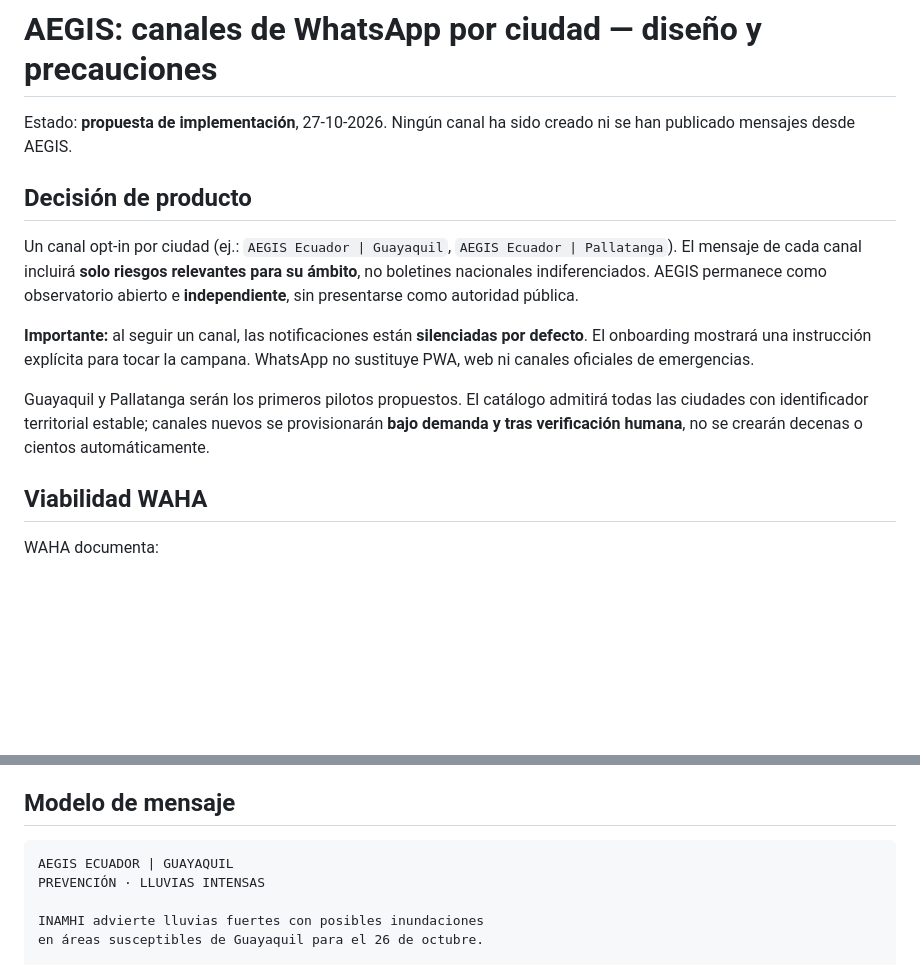
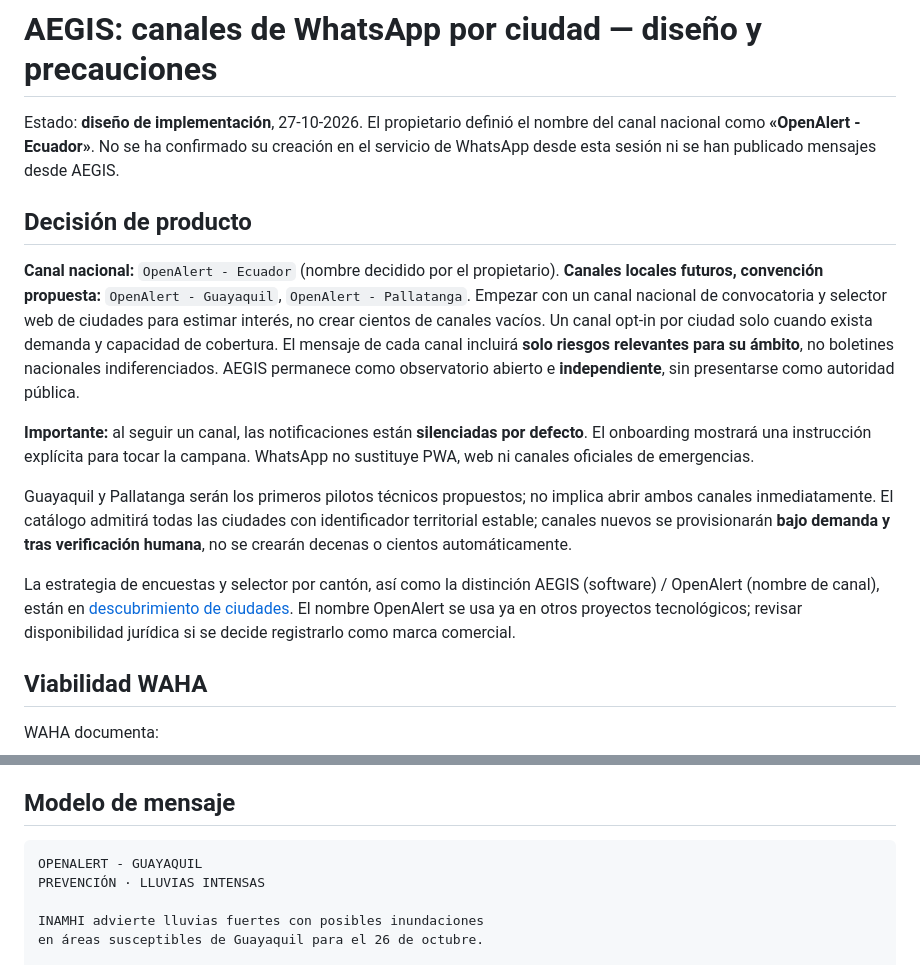
Before and after one commit to tuxevil/aegis, a Markdown page: docs/design/whatsapp-ciudades.md, 2 parts joined by grey strips. Rendered like a GitHub page; blank space fills up the shorter version.

Commit message:
docs: adopt OpenAlert - Ecuador national WhatsApp channel name, preserve AEGIS platform

````diff
--- a/docs/design/whatsapp-ciudades.md
+++ b/docs/design/whatsapp-ciudades.md
@@ -1,14 +1,16 @@
 # AEGIS: canales de WhatsApp por ciudad — diseño y precauciones
 
-Estado: **propuesta de implementación**, 27-10-2026. Ningún canal ha sido creado ni se han publicado mensajes desde AEGIS.
+Estado: **diseño de implementación**, 27-10-2026. El propietario definió el nombre del canal nacional como **«OpenAlert - Ecuador»**. No se ha confirmado su creación en el servicio de WhatsApp desde esta sesión ni se han publicado mensajes desde AEGIS.
 
 ## Decisión de producto
 
-Un canal opt-in por ciudad (ej.: `AEGIS Ecuador | Guayaquil`, `AEGIS Ecuador | Pallatanga`). El mensaje de cada canal incluirá **solo riesgos relevantes para su ámbito**, no boletines nacionales indiferenciados. AEGIS permanece como observatorio abierto e **independiente**, sin presentarse como autoridad pública.
+**Canal nacional:** `OpenAlert - Ecuador` (nombre decidido por el propietario). **Canales locales futuros, convención propuesta:** `OpenAlert - Guayaquil`, `OpenAlert - Pallatanga`. Empezar con un canal nacional de convocatoria y selector web de ciudades para estimar interés, no crear cientos de canales vacíos. Un canal opt-in por ciudad solo cuando exista demanda y capacidad de cobertura. El mensaje de cada canal incluirá **solo riesgos relevantes para su ámbito**, no boletines nacionales indiferenciados. AEGIS permanece como observatorio abierto e **independiente**, sin presentarse como autoridad pública.
 
 **Importante:** al seguir un canal, las notificaciones están **silenciadas por defecto**. El onboarding mostrará una instrucción explícita para tocar la campana. WhatsApp no sustituye PWA, web ni canales oficiales de emergencias.
 
-Guayaquil y Pallatanga serán los primeros pilotos propuestos. El catálogo admitirá todas las ciudades con identificador territorial estable; canales nuevos se provisionarán **bajo demanda y tras verificación humana**, no se crearán decenas o cientos automáticamente.
+Guayaquil y Pallatanga serán los primeros pilotos técnicos propuestos; no implica abrir ambos canales inmediatamente. El catálogo admitirá todas las ciudades con identificador territorial estable; canales nuevos se provisionarán **bajo demanda y tras verificación humana**, no se crearán decenas o cientos automáticamente.
+
+La estrategia de encuestas y selector por cantón, así como la distinción AEGIS (software) / OpenAlert (nombre de canal), están en [descubrimiento de ciudades](channel-discovery-proposal.md). El nombre OpenAlert se usa ya en otros proyectos tecnológicos; revisar disponibilidad jurídica si se decide registrarlo como marca comercial.
 
 ## Viabilidad WAHA
 
@@ -42,7 +44,7 @@ Nunca asignar una alerta regional a **todos** los municipios sin revisar geometr
 ## Modelo de mensaje
 
 ```text
-AEGIS ECUADOR | GUAYAQUIL
+OPENALERT - GUAYAQUIL
 PREVENCIÓN · LLUVIAS INTENSAS
 
 INAMHI advierte lluvias fuertes con posibles inundaciones
````
